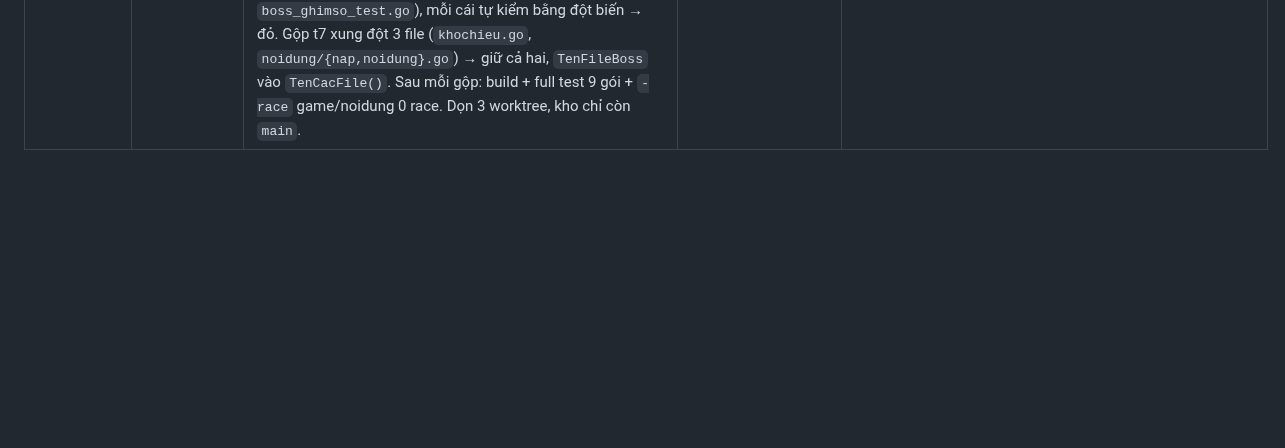
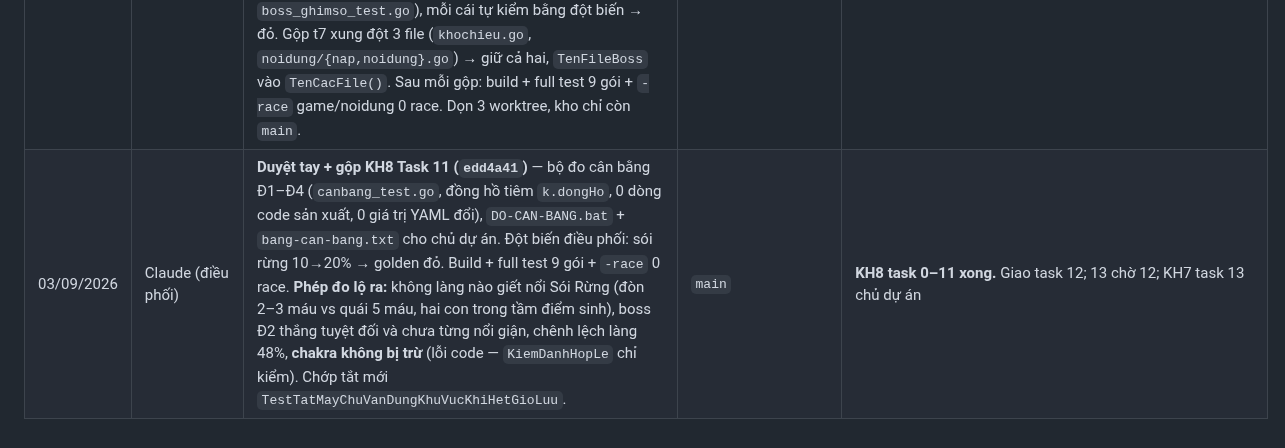
Before and after one commit to KNAGENCY/NRO_GoiBanGiao, a Markdown page: NHAT-KY-AGENT.md, the part around the change. Drawn GitHub-style; blank space fills up the shorter version.

Commit message:
docs(kh8): task 11 da duyet tay + gop (bcdd670); phep do lo ra game chua choi duoc ve so (khong lang nao giet noi Soi Rung, boss thang tuyet doi, chakra khong bi tru); giao task 12

```diff
--- a/NHAT-KY-AGENT.md
+++ b/NHAT-KY-AGENT.md
@@ -121,3 +121,4 @@
 | 03/09/2026 | Claude (điều phối) | **Duyệt tay + gộp KH8 Task 8 (`5742455` → `672640c`) + vá tích hợp `b54a51a`.** 14 file (+916/−34), không đụng sổ chung, cây chính sạch; 48 test quái xanh; tự áp đột biến `sat_thuong_co_ban: 5 → 6` trong `quai.yaml` → `TestTaoQuaiMacDinhDungCatalogKhongSuyDienSpawn` đỏ (test 'quái đánh người' không đỏ vì công thức % làm 5 và 6 ra cùng 1 điểm — hợp lý). **Gộp xong full test ĐỎ 4 test nạp nóng của task 10** (`open quai.yaml: cannot find`): fixture thư mục tạm của `kich_test.go`/`naplaicatalog_test.go`/`nap_test.go` chép danh sách file cứng, thiếu file mới của task 8 → thêm `noidung.TenCacFile()` (nguồn duy nhất), 3 fixture duyệt nó → 9 gói xanh 0 skip. Bài học §8 (ví dụ thứ hai của 'hai nhánh tự xanh, gộp đỏ'). Task 6 đột biến `hp_khoi_dau` 150→101 → đúng `TestTaoRoiDangNhapLai_ThayNhanVat` đỏ; task 4 diff sạch, 28 test xanh — đang duyệt tiếp. | `main` / `b54a51a` | Tiếp: gộp 4 rồi 6 (xử xung đột `khochieu.go`/`noidung`, thêm `TenFileLang` vào `TenCacFile`), rồi 5 → 7 → 9 → 11 → 12 → 13 |
 | 03/09/2026 | Claude (điều phối) | **Duyệt tay + gộp KH8 Task 4 (`894c535` → `fb3ce68`) và Task 6 (`9ee215a` → `aec6702`).** Task 4: diff sạch, bảng cứng 0, 28 test xanh; đột biến `DanhSachMauVatPham` trả nil → test căn cước đỏ. Task 6: đột biến `hp_khoi_dau` 150→101 → đúng `TestTaoRoiDangNhapLai_ThayNhanVat` đỏ; `ten_lang` chỉ còn trong chú thích. **Xung đột gộp:** t4 ↔ `khochieu.go` (task 8 đã thêm 3 cửa quái, t4 nhúng `khoVatPhamAnhChup`) → giữ cả hai; t6 ↔ `noidung/{nap,nap_test,noidung}.go` (task 8 thêm quái, t6 thêm làng) → giữ cả hai, `TenFileLang` vào `TenCacFile()`. Sau mỗi gộp: build + full test + `-race` game/noidung 0 race; full test t6 đỏ 1 lần `…ThuCungDocDu5Byte…` (8,3s), chạy riêng 3/3 xanh → chớp tắt (§8). Dọn 2 worktree. | `main` / `aec6702` | **KH8 task 0,1,2,3,4,6,8,10 xong.** Giao song song 5 + 7 + 9 (file riêng `noidung/<domain>.go` để bớt xung đột). Còn 11 → 12 → 13; KH7 task 13 chủ dự án |
 | 03/09/2026 | Claude (điều phối) | **Duyệt tay + gộp KH8 Task 5 (`9b35ce8` → `41a1973`), 9 (`42ee96e` → `282570a`), 7 (`d5addc6` → `4e207dc`).** T5: đột biến YAML `gia_ban_lai` 25→30 → 2 test đỏ. T9: đối chiếu tay từng số với `roido.go` cũ (khoá `0` = `anh_id 0` = `soi-rung`) — đúng; nhưng đột biến 15→99 và `chac_chan`→30% **sống** (test chỉ so YAML với chính nó). T7: từng số khung + 5 mốc nổi giận khớp Go cũ; đột biến `nhip_danh_ms` 1500→1550 → M7 đỏ (6 test); `dame` 60→61 **sống**. → Điều phối viết 2 test ghim số theo bảng Go cũ (`bangroi_ghimso_test.go` `e1d0cd3`, `boss_ghimso_test.go`), mỗi cái tự kiểm bằng đột biến → đỏ. Gộp t7 xung đột 3 file (`khochieu.go`, `noidung/{nap,noidung}.go`) → giữ cả hai, `TenFileBoss` vào `TenCacFile()`. Sau mỗi gộp: build + full test 9 gói + `-race` game/noidung 0 race. Dọn 3 worktree, kho chỉ còn `main`. | `main` / `4e207dc` | **KH8 task 0–10 xong.** Còn 11 → 12 → 13; KH7 task 13 chủ dự án |
+| 03/09/2026 | Claude (điều phối) | **Duyệt tay + gộp KH8 Task 11 (`edd4a41`)** — bộ đo cân bằng Đ1–Đ4 (`canbang_test.go`, đồng hồ tiêm `k.dongHo`, 0 dòng code sản xuất, 0 giá trị YAML đổi), `DO-CAN-BANG.bat` + `bang-can-bang.txt` cho chủ dự án. Đột biến điều phối: sói rừng 10→20% → golden đỏ. Build + full test 9 gói + `-race` 0 race. **Phép đo lộ ra:** không làng nào giết nổi Sói Rừng (đòn 2–3 máu vs quái 5 máu, hai con trong tầm điểm sinh), boss Đ2 thắng tuyệt đối và chưa từng nổi giận, chênh lệch làng 48%, **chakra không bị trừ** (lỗi code — `KiemDanhHopLe` chỉ kiểm). Chớp tắt mới `TestTatMayChuVanDungKhuVucKhiHetGioLuu`. | `main` | **KH8 task 0–11 xong.** Giao task 12; 13 chờ 12; KH7 task 13 chủ dự án |
```
Also changed, not shown: BAT-DAU-TU-DAY.md (+2 -2 lines).
